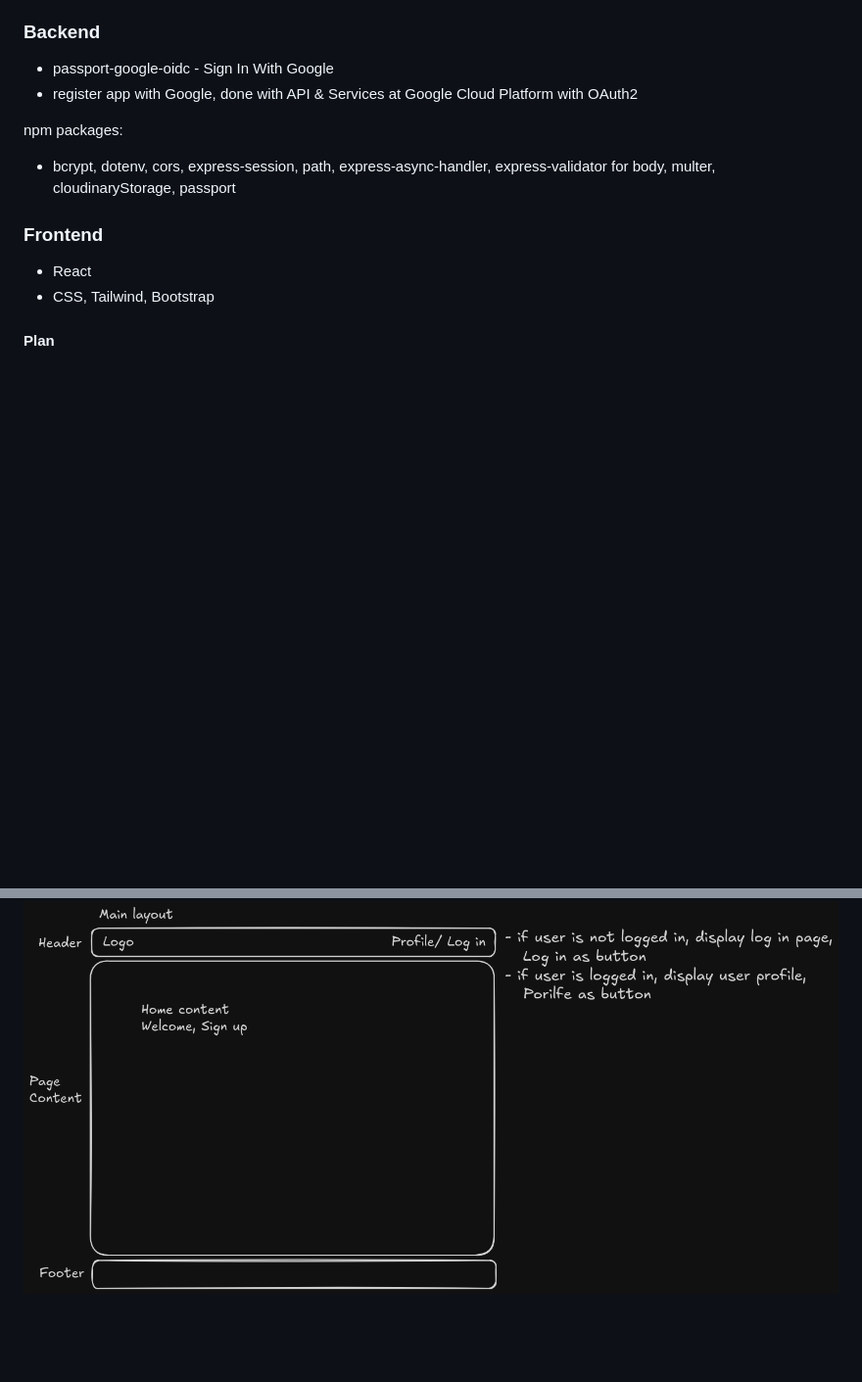
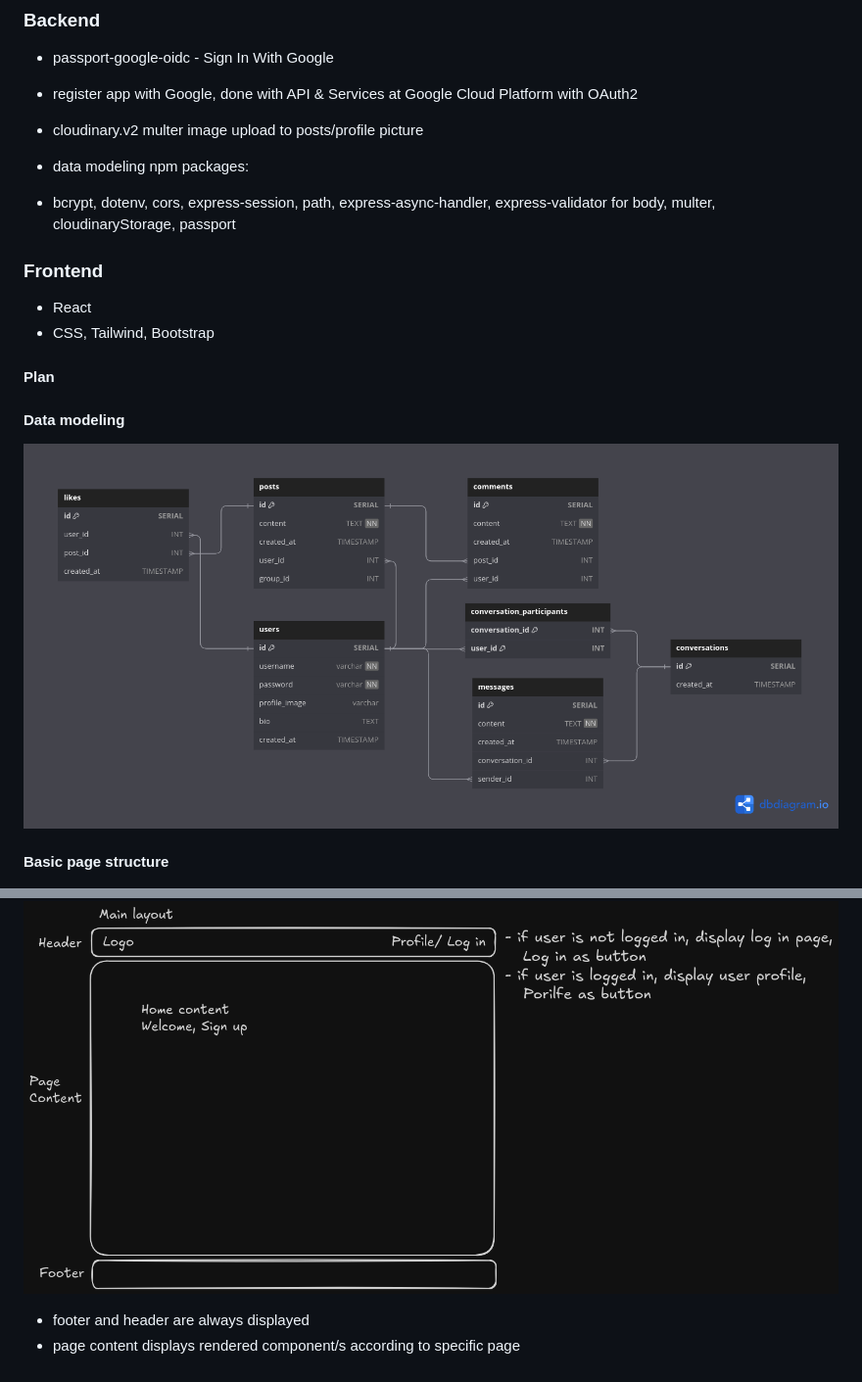
Before and after one commit to rosecodez/Odin-Book, a Markdown page: README.md, 2 parts joined by grey strips. Shown: that part at 98% size. Rendered like a GitHub page; pictures changed too: Odin-Book.png (added); blank space fills up the shorter version.

```diff
--- a/README.md
+++ b/README.md
@@ -52,8 +52,9 @@ Data models diagram
 
 - passport-google-oidc - Sign In With Google
 - register app with Google, done with API & Services at Google Cloud Platform with OAuth2
-
-npm packages:
+- cloudinary.v2 multer image upload to posts/profile picture
+- data modeling
+  npm packages:
 
 - bcrypt, dotenv, cors, express-session, path, express-async-handler, express-validator for body, multer, cloudinaryStorage, passport
 
@@ -64,4 +65,13 @@ npm packages:
 
 #### Plan
 
+#### Data modeling
+
+![alt text](Odin-Book.png)
+
+#### Basic page structure
+
 ![alt text](image.png)
+
+- footer and header are always displayed
+- page content displays rendered component/s according to specific page
```
